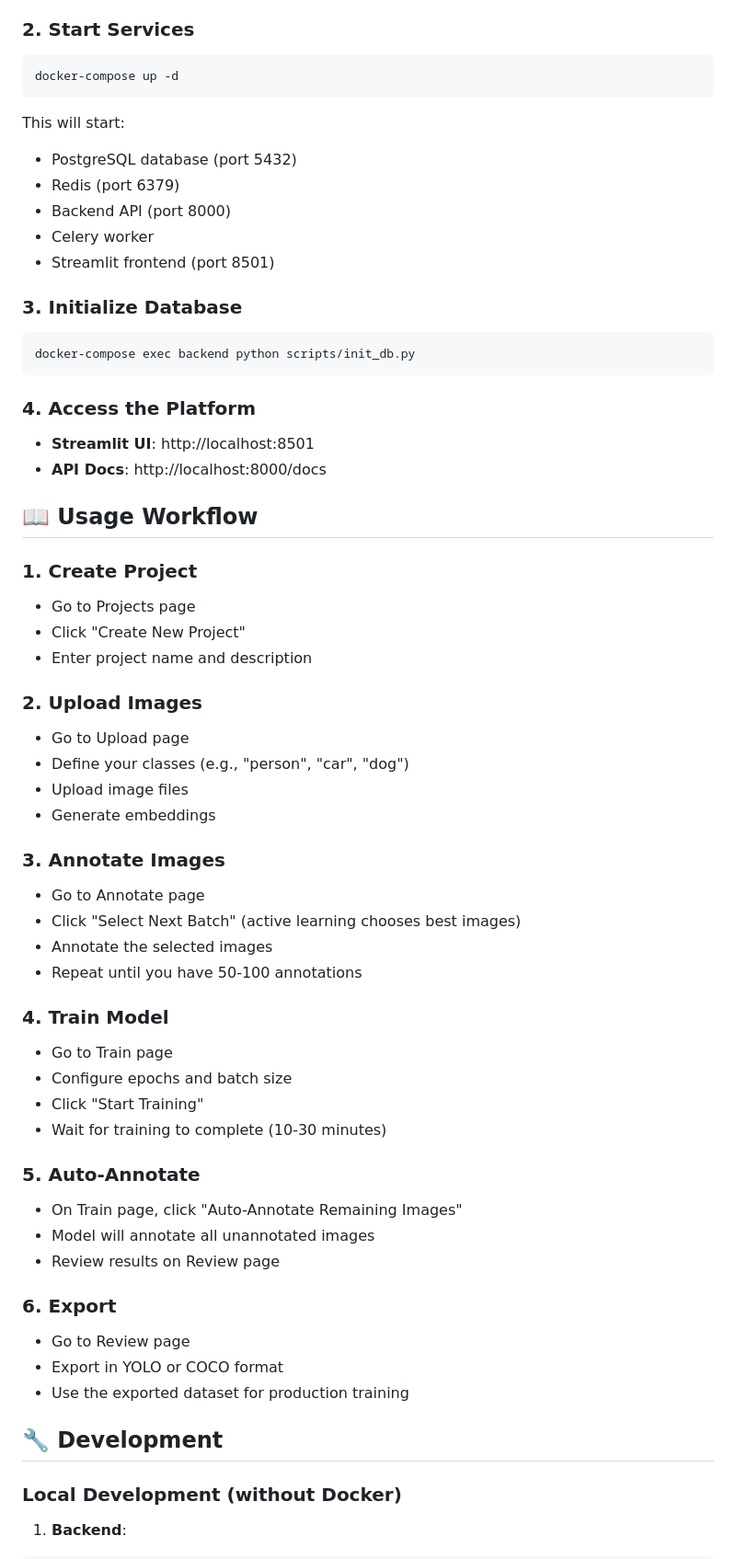
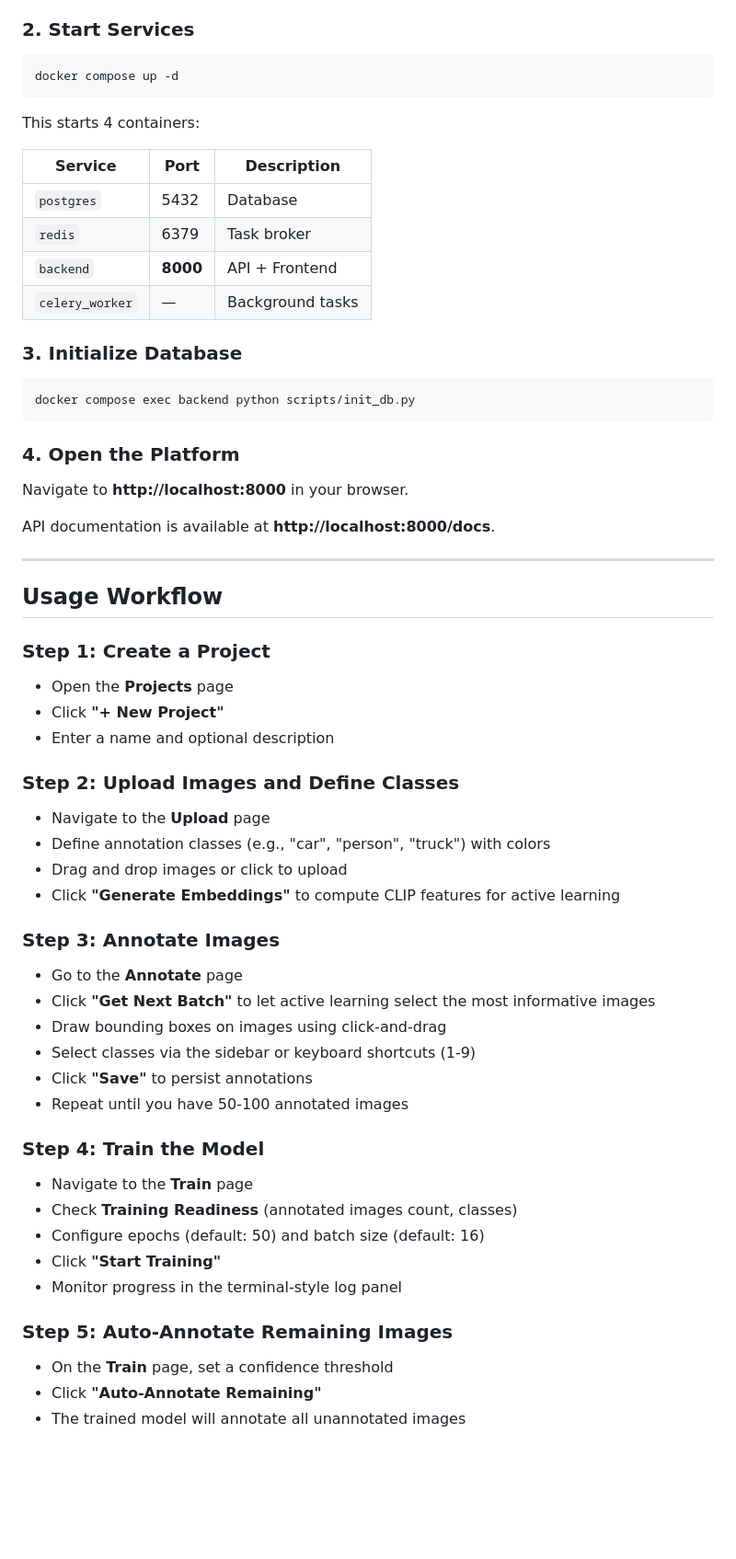
Before and after one commit to stark0908/Auto_Annotation, a Markdown page: README.md, the part around one of its changes. Shown at 92% size. Drawn GitHub-style; blank space fills up the shorter version.

````diff
--- a/README.md
+++ b/README.md
@@ -55,64 +74,67 @@ cp .env.example .env
 ### 2. Start Services
 
 ```bash
-docker-compose up -d
+docker compose up -d
 ```
 
-This will start:
-- PostgreSQL database (port 5432)
-- Redis (port 6379)
-- Backend API (port 8000)
-- Celery worker
-- Streamlit frontend (port 8501)
+This starts 4 containers:
+
+| Service | Port | Description |
+|---------|------|-------------|
+| `postgres` | 5432 | Database |
+| `redis` | 6379 | Task broker |
+| `backend` | **8000** | API + Frontend |
+| `celery_worker` | — | Background tasks |
 
 ### 3. Initialize Database
 
 ```bash
-docker-compose exec backend python scripts/init_db.py
+docker compose exec backend python scripts/init_db.py
 ```
 
-### 4. Access the Platform
+### 4. Open the Platform
 
-- **Streamlit UI**: http://localhost:8501
-- **API Docs**: http://localhost:8000/docs
+Navigate to **http://localhost:8000** in your browser.
 
-## 📖 Usage Workflow
+API documentation is available at **http://localhost:8000/docs**.
 
-### 1. Create Project
-- Go to Projects page
-- Click "Create New Project"
-- Enter project name and description
+---
 
-### 2. Upload Images
-- Go to Upload page
-- Define your classes (e.g., "person", "car", "dog")
-- Upload image files
-- Generate embeddings
+## Usage Workflow
 
-### 3. Annotate Images
-- Go to Annotate page
-- Click "Select Next Batch" (active learning chooses best images)
-- Annotate the selected images
-- Repeat until you have 50-100 annotations
+### Step 1: Create a Project
 
-### 4. Train Model
-- Go to Train page
-- Configure epochs and batch size
-- Click "Start Training"
-- Wait for training to complete (10-30 minutes)
+- Open the **Projects** page
+- Click **"+ New Project"**
+- Enter a name and optional description
 
-### 5. Auto-Annotate
-- On Train page, click "Auto-Annotate Remaining Images"
-- Model will annotate all unannotated images
-- Review results on Review page
+### Step 2: Upload Images and Define Classes
 
-### 6. Export
-- Go to Review page
-- Export in YOLO or COCO format
-- Use the exported dataset for production training
+- Navigate to the **Upload** page
+- Define annotation classes (e.g., "car", "person", "truck") with colors
+- Drag and drop images or click to upload
+- Click **"Generate Embeddings"** to compute CLIP features for active learning
 
-## 🔧 Development
+### Step 3: Annotate Images
 
-### Local Development (without Docker)
+- Go to the **Annotate** page
+- Click **"Get Next Batch"** to let active learning select the most informative images
+- Draw bounding boxes on images using click-and-drag
+- Select classes via the sidebar or keyboard shortcuts (1-9)
+- Click **"Save"** to persist annotations
+- Repeat until you have 50-100 annotated images
 
-1. **Backend**:
+### Step 4: Train the Model
+
+- Navigate to the **Train** page
+- Check **Training Readiness** (annotated images count, classes)
+- Configure epochs (default: 50) and batch size (default: 16)
+- Click **"Start Training"**
+- Monitor progress in the terminal-style log panel
+
+### Step 5: Auto-Annotate Remaining Images
+
+- On the **Train** page, set a confidence threshold
+- Click **"Auto-Annotate Remaining"**
+- The trained model will annotate all unannotated images
+
````
Also changed, not shown: other parts of README.md (+186 -98 lines).
